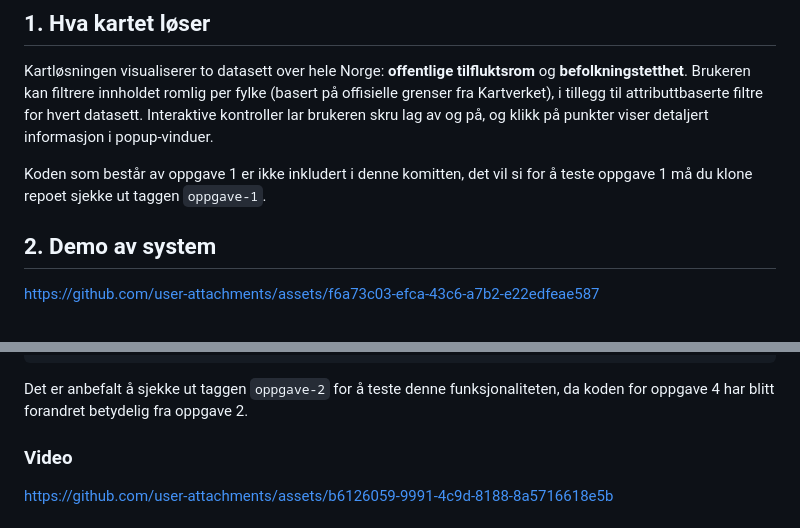
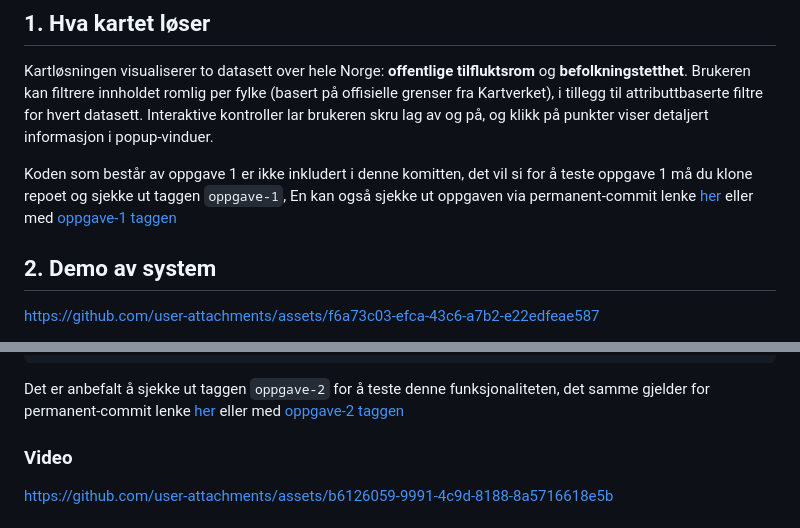
Before and after one commit to melon095/IS_218_OPPGAVE_1, a Markdown page: README.md, 2 parts joined by grey strips. GitHub-like rendering.

Commit message:
Spesifiesere commit url til individuelle oppgaver

````diff
--- a/README.md
+++ b/README.md
@@ -19,7 +19,7 @@
 ## 1. Hva kartet løser
 Kartløsningen visualiserer to datasett over hele Norge: **offentlige tilfluktsrom** og **befolkningstetthet**. Brukeren kan filtrere innholdet romlig per fylke (basert på offisielle grenser fra Kartverket), i tillegg til attributtbaserte filtre for hvert datasett. Interaktive kontroller lar brukeren skru lag av og på, og klikk på punkter viser detaljert informasjon i popup-vinduer.
 
-Koden som består av oppgave 1 er ikke inkludert i denne komitten, det vil si for å teste oppgave 1 må du klone repoet sjekke ut taggen `oppgave-1`.
+Koden som består av oppgave 1 er ikke inkludert i denne komitten, det vil si for å teste oppgave 1 må du klone repoet og sjekke ut taggen `oppgave-1`, En kan også sjekke ut oppgaven via permanent-commit lenke [her](https://github.com/melon095/IS_218_OPPGAVE_1/commit/23f48d576cb8af12307d668cc73fba6a712c3c48) eller med [oppgave-1 taggen](https://github.com/melon095/IS_218_OPPGAVE_1/releases/tag/oppgave-1)
 
 ## 2. Demo av system
 https://github.com/user-attachments/assets/f6a73c03-efca-43c6-a7b2-e22edfeae587
@@ -96,7 +96,7 @@ AS $$
 $$ LANGUAGE sql;
 ```
 
-Det er anbefalt å sjekke ut taggen `oppgave-2` for å teste denne funksjonaliteten, da koden for oppgave 4 har blitt forandret betydelig fra oppgave 2.
+Det er anbefalt å sjekke ut taggen `oppgave-2` for å teste denne funksjonaliteten, det samme gjelder for permanent-commit lenke [her](https://github.com/melon095/IS_218_OPPGAVE_1/commit/490359ce1aa0a7946975ba5a7834ab3975d7cd2e) eller med [oppgave-2 taggen](https://github.com/melon095/IS_218_OPPGAVE_1/releases/tag/oppgave-2)
 
 ### Video
 https://github.com/user-attachments/assets/b6126059-9991-4c9d-8188-8a5716618e5b
````
